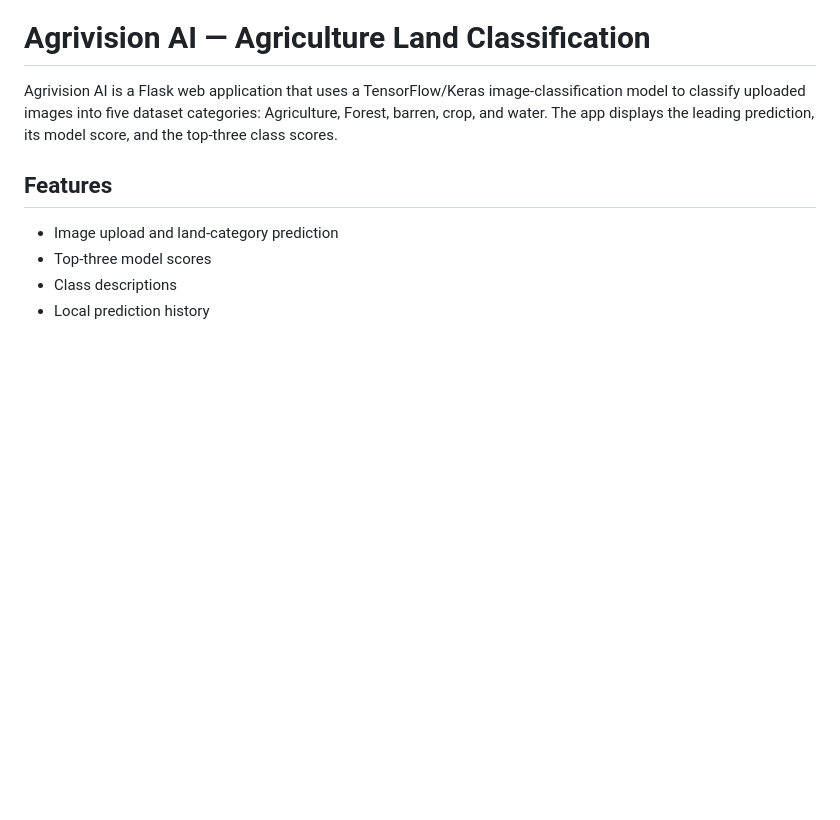
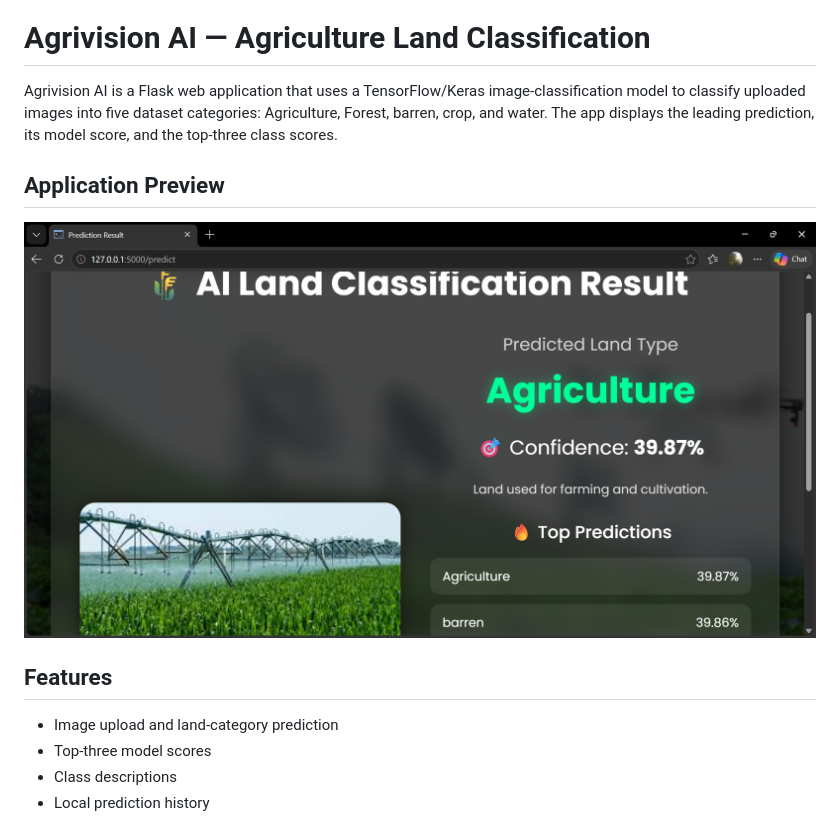
Before and after one commit to fathima18882/Agrivision-AI, a Markdown page: README.md, the part around the change. GitHub-like rendering; blank space fills up the shorter version.

Commit message:
Add application preview to README
Added application preview section with image.

```diff
--- a/README.md
+++ b/README.md
@@ -1,6 +1,10 @@
 # Agrivision AI — Agriculture Land Classification
 
 Agrivision AI is a Flask web application that uses a TensorFlow/Keras image-classification model to classify uploaded images into five dataset categories: Agriculture, Forest, barren, crop, and water. The app displays the leading prediction, its model score, and the top-three class scores.
+
+## Application Preview
+
+![Agrivision AI prediction result](Screenshot%202026-10-12%20192329.png)
 
 ## Features
 
```
